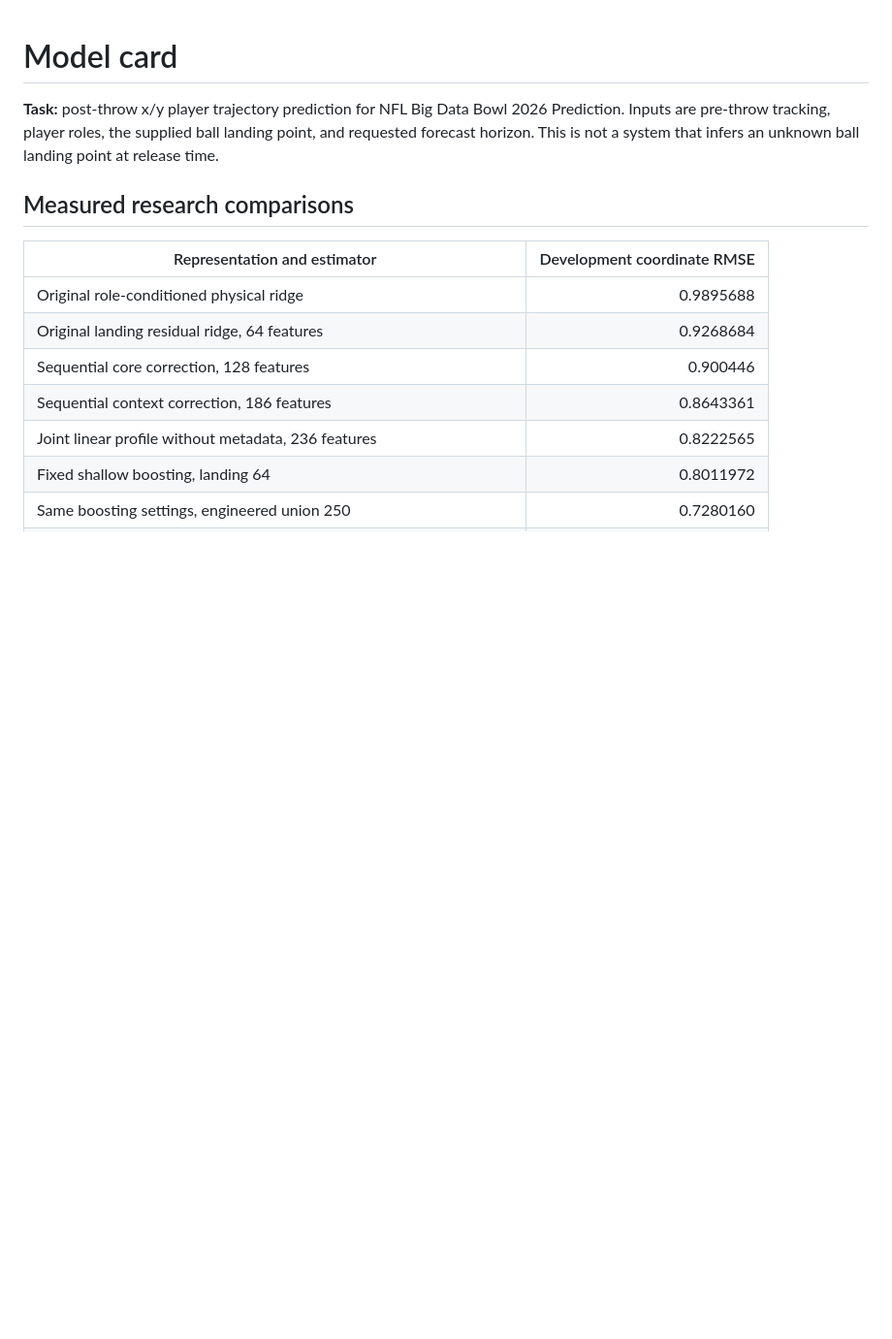
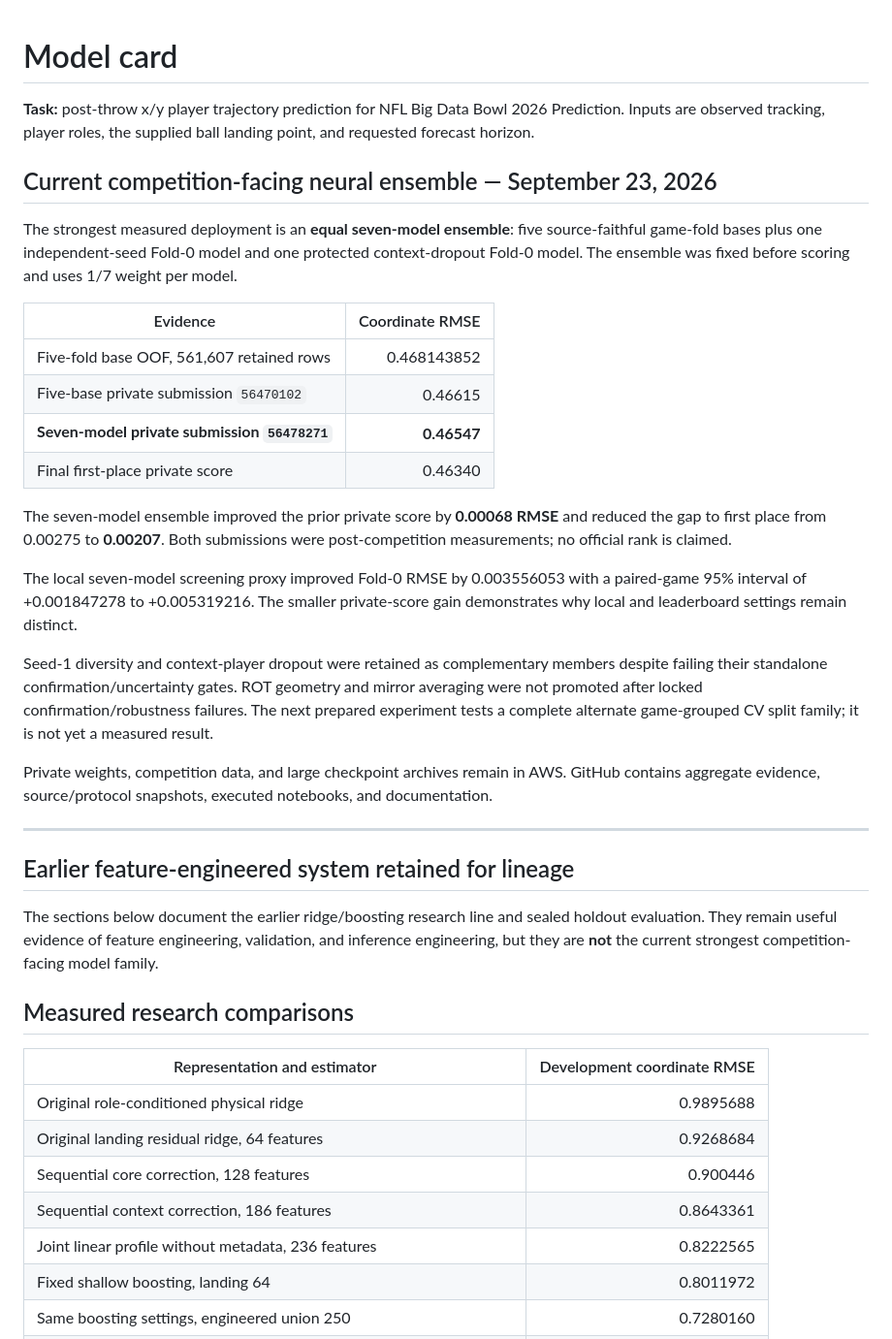
Before and after one commit to alvaromendizabal/nfl-player-trajectory, a Markdown page: docs/MODEL_CARD.md, the part around the change. Shown at 97% size. Rendered like a GitHub page; blank space fills up the shorter version.

Commit message:
docs: promote current neural ensemble in model card

```diff
--- a/docs/MODEL_CARD.md
+++ b/docs/MODEL_CARD.md
@@ -1,9 +1,31 @@
 # Model card
 
-**Task:** post-throw x/y player trajectory prediction for NFL Big Data Bowl 2026
-Prediction. Inputs are pre-throw tracking, player roles, the supplied ball landing
-point, and requested forecast horizon. This is not a system that infers an unknown
-ball landing point at release time.
+**Task:** post-throw x/y player trajectory prediction for NFL Big Data Bowl 2026 Prediction. Inputs are observed tracking, player roles, the supplied ball landing point, and requested forecast horizon.
+
+## Current competition-facing neural ensemble — September 23, 2026
+
+The strongest measured deployment is an **equal seven-model ensemble**: five source-faithful game-fold bases plus one independent-seed Fold-0 model and one protected context-dropout Fold-0 model. The ensemble was fixed before scoring and uses 1/7 weight per model.
+
+| Evidence | Coordinate RMSE |
+|---|---:|
+| Five-fold base OOF, 561,607 retained rows | 0.468143852 |
+| Five-base private submission `56470102` | 0.46615 |
+| **Seven-model private submission `56478271`** | **0.46547** |
+| Final first-place private score | 0.46340 |
+
+The seven-model ensemble improved the prior private score by **0.00068 RMSE** and reduced the gap to first place from 0.00275 to **0.00207**. Both submissions were post-competition measurements; no official rank is claimed.
+
+The local seven-model screening proxy improved Fold-0 RMSE by 0.003556053 with a paired-game 95% interval of +0.001847278 to +0.005319216. The smaller private-score gain demonstrates why local and leaderboard settings remain distinct.
+
+Seed-1 diversity and context-player dropout were retained as complementary members despite failing their standalone confirmation/uncertainty gates. ROT geometry and mirror averaging were not promoted after locked confirmation/robustness failures. The next prepared experiment tests a complete alternate game-grouped CV split family; it is not yet a measured result.
+
+Private weights, competition data, and large checkpoint archives remain in AWS. GitHub contains aggregate evidence, source/protocol snapshots, executed notebooks, and documentation.
+
+---
+
+## Earlier feature-engineered system retained for lineage
+
+The sections below document the earlier ridge/boosting research line and sealed holdout evaluation. They remain useful evidence of feature engineering, validation, and inference engineering, but they are **not** the current strongest competition-facing model family.
 
 ## Measured research comparisons
 
```
